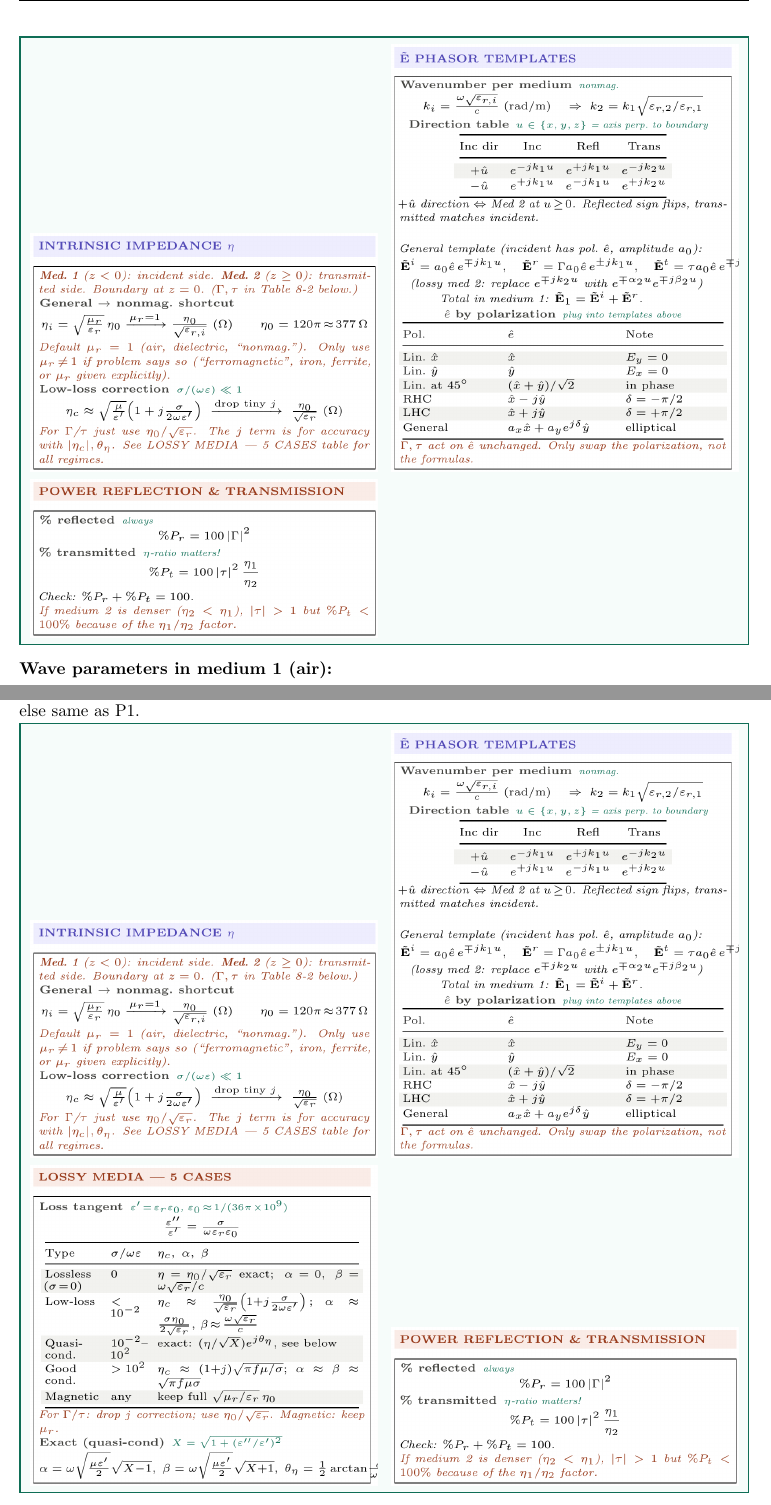
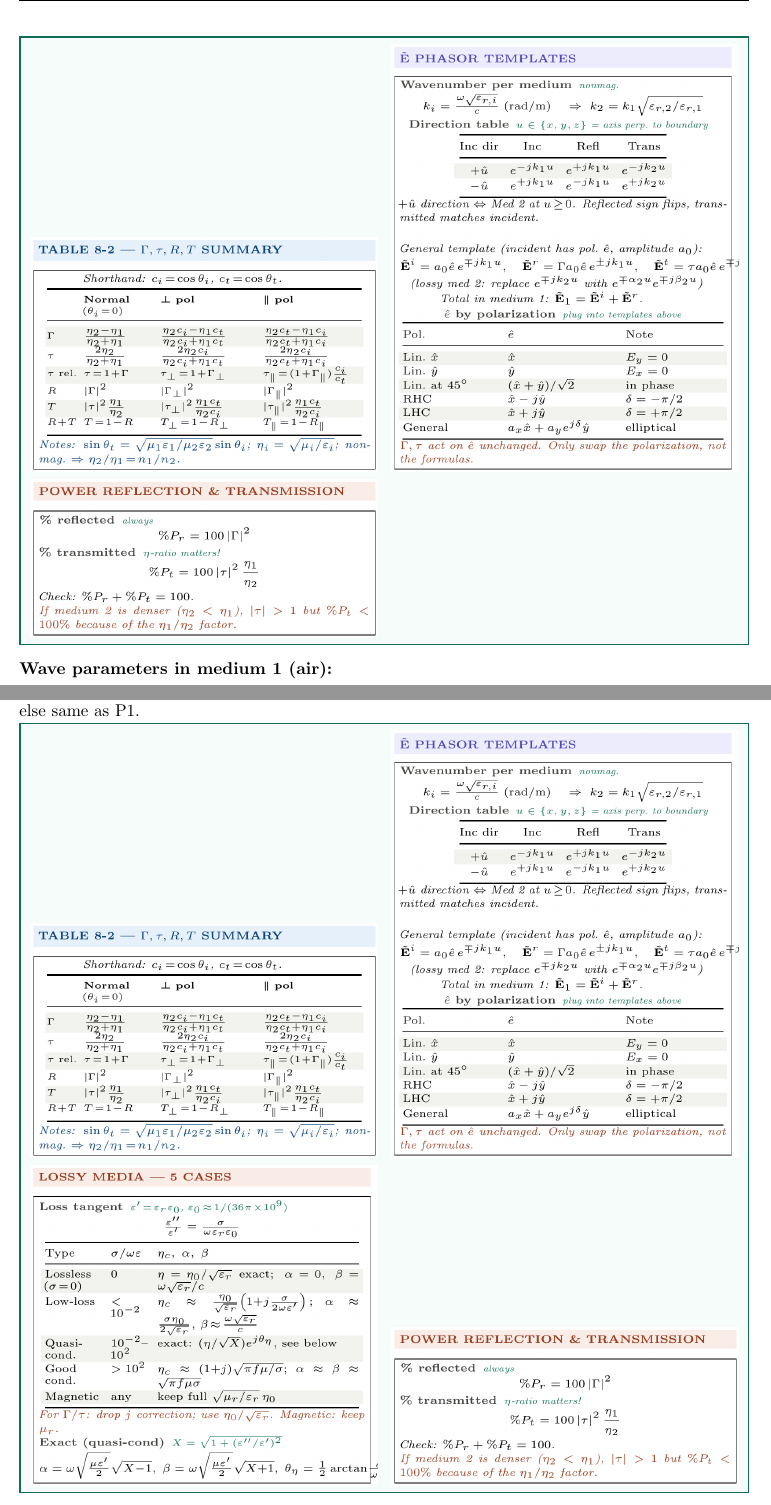
Before and after one commit to BaoPSU/ECE332-EMAG-II-Portland-State-University, a LaTeX problem sheet (Homework/HW3/src/HW3_Generate.tex): two parts of pages 2 and 4 of 11, joined at a grey line, cut so that both start at the same text. Compiled offline with pdfLaTeX.

Commit message:
P1/P2: swap cs_normal -> cs_table82 (now holds intrinsic impedance too)

```diff
--- a/Homework/HW3/src/HW3_Generate.tex
+++ b/Homework/HW3/src/HW3_Generate.tex
@@ -76,7 +76,7 @@
 \textbf{Setup:} 200 MHz LHC plane wave in air, $|E|=5$ V/m, normally incident on dielectric ($\varepsilon_r=4$) at $z\ge0$. Positive max at $z=0$, $t=0$.
 
 \begin{cssnip}
-\includegraphics[width=0.49\linewidth]{cs_normal}\hfill
+\includegraphics[width=0.49\linewidth]{cs_table82}\hfill
 \includegraphics[width=0.49\linewidth]{cs_phasor_templates}\\[4pt]
 \includegraphics[width=0.49\linewidth]{cs_power}
 \end{cssnip}
@@ -153,7 +153,7 @@ which for nonmagnetic media ($\mu_r=1$) reduces to $\eta = \eta_0/\sqrt{\varepsi
 \textbf{Setup:} Replace medium 2 with poor conductor: $\varepsilon_r=2.25$, $\mu_r=1$, $\sigma=10^{-4}$ S/m. Everything else same as P1.
 
 \begin{cssnip}
-\includegraphics[width=0.49\linewidth]{cs_normal}\hfill
+\includegraphics[width=0.49\linewidth]{cs_table82}\hfill
 \includegraphics[width=0.49\linewidth]{cs_phasor_templates}\\[4pt]
 \includegraphics[width=0.49\linewidth]{cs_lowloss}\hfill
 \includegraphics[width=0.49\linewidth]{cs_power}
```
